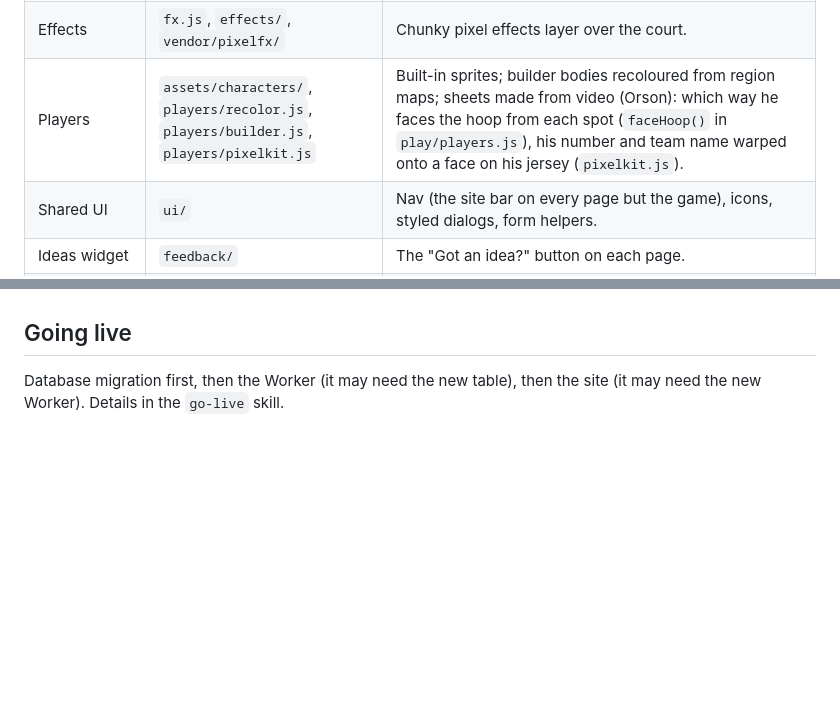
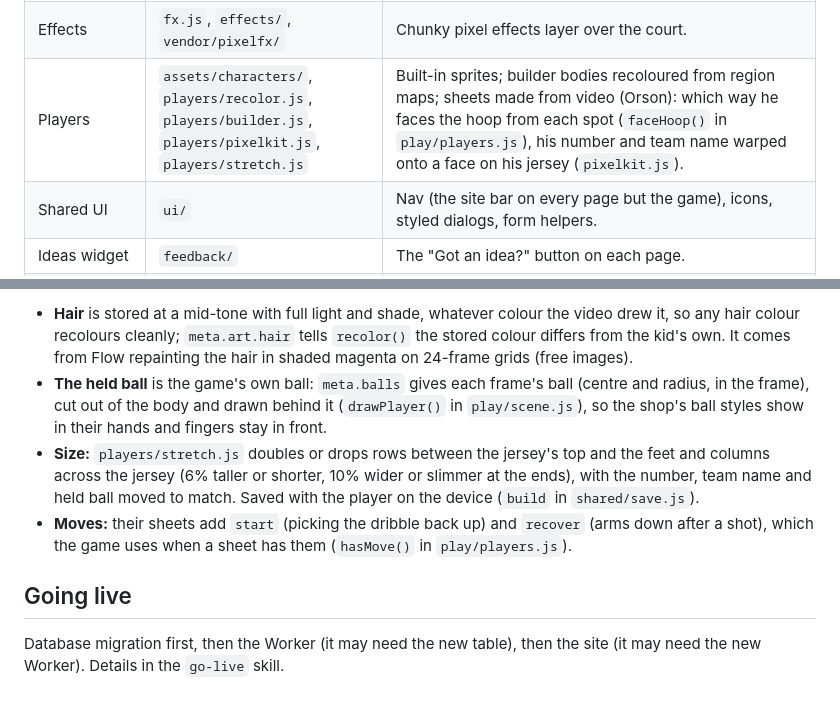
Before and after one commit to orsonbrooker/orsonbrooker.github.io, a Markdown page: docs/architecture.md, 2 parts joined by grey strips. GitHub-like rendering; blank space fills up the shorter version.

Commit message:
Docs: kids made from video
Co-Authored-By: Claude Opus 5.5 <noreply@anthropic.com>

```diff
--- a/docs/architecture.md
+++ b/docs/architecture.md
@@ -80,7 +80,7 @@ flowchart LR
 | Leaderboard | `leaderboard.js` | Start tokens, the end-of-round board, sending scores, the board and player cards. |
 | Sound | `audio.js`, `phrases.js`, `assets/voice/`, `assets/sfx/` | Music that builds, synthesised effects, recorded bounces, a sneaker squeak and footsteps (`tools/build_sfx.py` packs `art/sfx/`), announcer clips (device voice as fallback); lines about the player in he and she versions. |
 | Effects | `fx.js`, `effects/`, `vendor/pixelfx/` | Chunky pixel effects layer over the court. |
-| Players | `assets/characters/`, `players/recolor.js`, `players/builder.js`, `players/pixelkit.js` | Built-in sprites; builder bodies recoloured from region maps; sheets made from video (Orson): which way he faces the hoop from each spot (`faceHoop()` in `play/players.js`), his number and team name warped onto a face on his jersey (`pixelkit.js`). |
+| Players | `assets/characters/`, `players/recolor.js`, `players/builder.js`, `players/pixelkit.js`, `players/stretch.js` | Built-in sprites; builder bodies recoloured from region maps; sheets made from video (Orson): which way he faces the hoop from each spot (`faceHoop()` in `play/players.js`), his number and team name warped onto a face on his jersey (`pixelkit.js`). |
 | Shared UI | `ui/` | Nav (the site bar on every page but the game), icons, styled dialogs, form helpers. |
 | Ideas widget | `feedback/` | The "Got an idea?" button on each page. |
 | Server address | `api.js` | Where the API is: this site's `/api`, the local Worker on localhost, or the live site from the iOS app. |
@@ -512,3 +526,15 @@ flowchart LR
+- **Hair** is stored at a mid-tone with full light and shade, whatever colour the video drew it, so any
+  hair colour recolours cleanly; `meta.art.hair` tells `recolor()` the stored colour differs from the kid's
+  own. It comes from Flow repainting the hair in shaded magenta on 24-frame grids (free images).
+- **The held ball** is the game's own ball: `meta.balls` gives each frame's ball (centre and radius, in the
+  frame), cut out of the body and drawn behind it (`drawPlayer()` in `play/scene.js`), so the shop's ball
+  styles show in their hands and fingers stay in front.
+- **Size:** `players/stretch.js` doubles or drops rows between the jersey's top and the feet and columns
+  across the jersey (6% taller or shorter, 10% wider or slimmer at the ends), with the number, team name and
+  held ball moved to match. Saved with the player on the device (`build` in `shared/save.js`).
+- **Moves:** their sheets add `start` (picking the dribble back up) and `recover` (arms down after a shot),
+  which the game uses when a sheet has them (`hasMove()` in `play/players.js`).
+
 ## Going live
 
 Database migration first, then the Worker (it may need the new table), then the site (it may need the new
```
Also changed, not shown: other parts of docs/architecture.md (+14 -0 lines), CLAUDE.md (+6 -0 lines).
